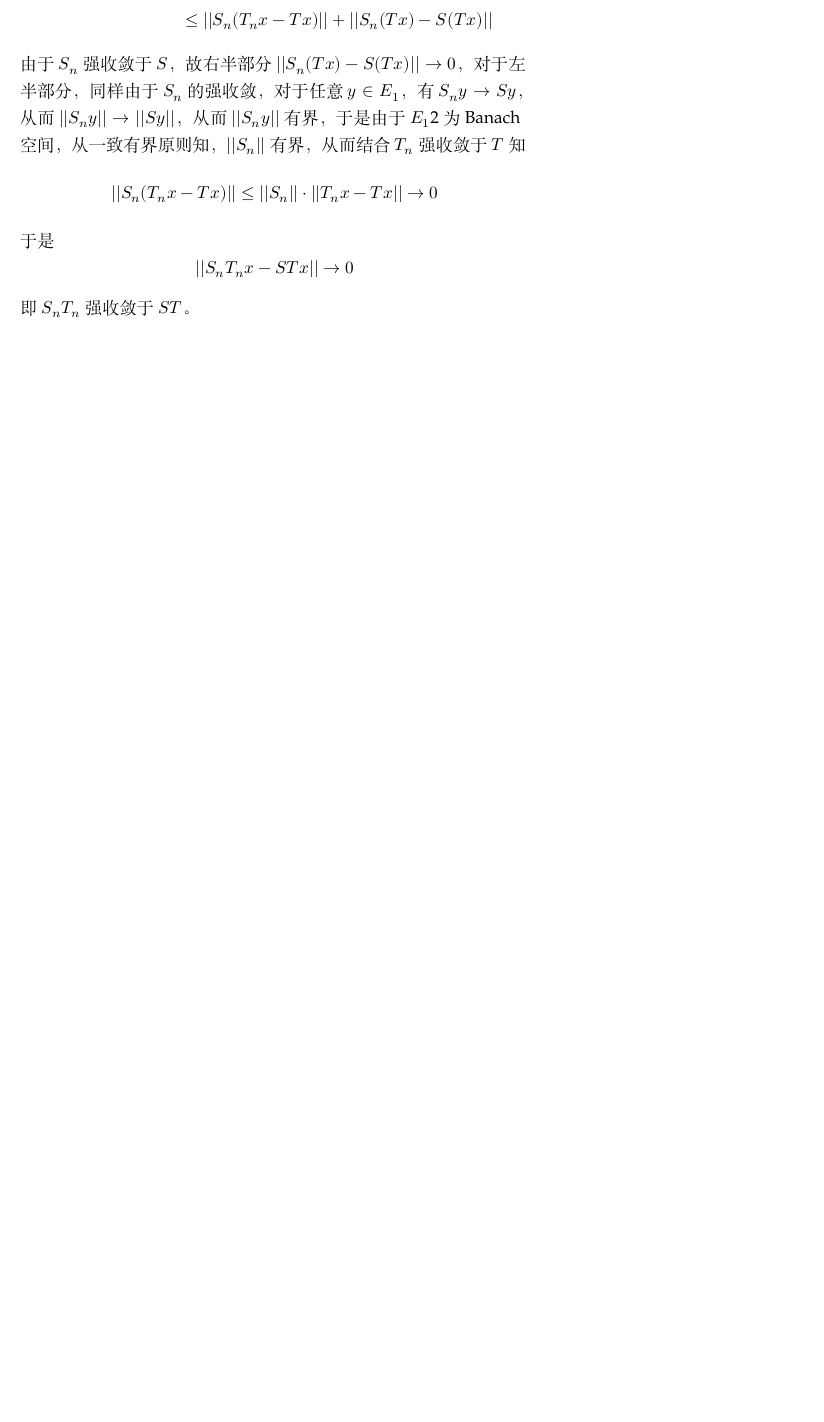
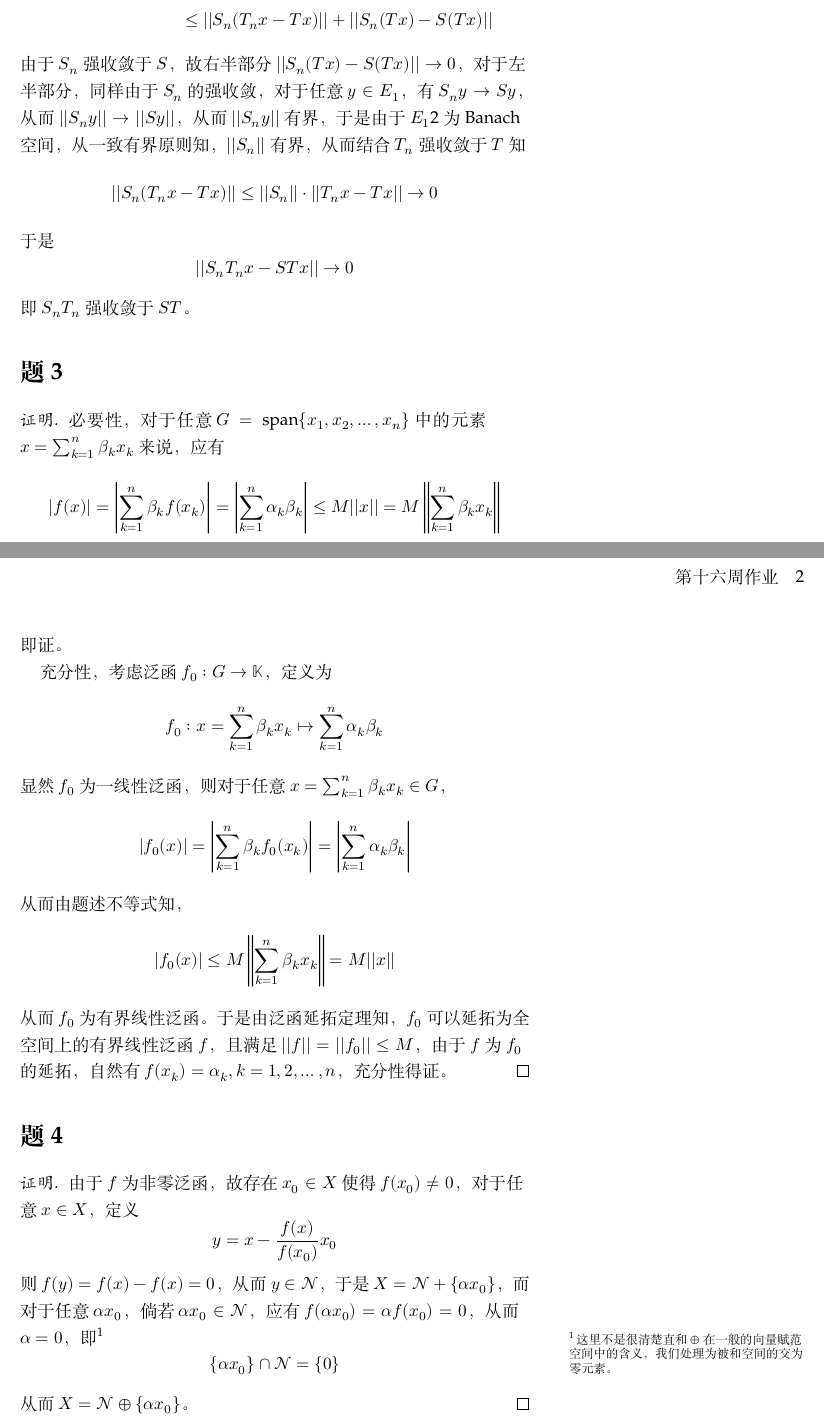
Before and after one commit to OopsYao/homework, a LaTeX problem sheet (functional-analysis/hw14/main.tex): part of the page before the commit and two parts of pages 1 and 2 of 2 after it, the two joined at a grey line, cut so that both start at the same text, the shorter picture padded with empty space. Compiled offline with XeLaTeX; a missing font is replaced by an installed copy or a similar font.

Commit message:
🚧 FA H14 P3,4

```diff
--- a/functional-analysis/hw14/main.tex
+++ b/functional-analysis/hw14/main.tex
@@ -33,4 +33,41 @@
     于是
     \[||S_nT_nx-STx||\to 0\]
     即$S_nT_n$强收敛于$ST$。
+
+    \problem
+    \begin{proof}
+        必要性，对于任意$G=\mathrm{span}\{x_1,x_2,\ldots,x_n\}$中的元素
+        $x=\sum_{k=1}^n\beta_kx_k$来说，
+        应有
+        \[|f(x)|=\left|\sum_{k=1}^n\beta_kf(x_k)\right|
+        =\left|\sum_{k=1}^n\alpha_k\beta_k\right|
+        \leq M||x||=M\left\|\sum_{k=1}^n\beta_kx_k\right\|\]
+        即证。
+
+        充分性，考虑泛函$f_0:G\to\mathbb K$，定义为
+        \[f_0:x=\sum_{k=1}^n\beta_kx_k\mapsto\sum_{k=1}^n\alpha_k\beta_k\]
+        显然$f_0$为一线性泛函，则对于任意$x=\sum_{k=1}^n\beta_kx_k\in G$，
+        \[|f_0(x)|=\left|\sum_{k=1}^n\beta_kf_0(x_k)\right|
+        =\left|\sum_{k=1}^n\alpha_k\beta_k\right|\]
+        从而由题述不等式知，
+        \[|f_0(x)|\leq M\left\|\sum_{k=1}^n\beta_kx_k\right\|=M||x||\]
+        从而$f_0$为有界线性泛函。于是由泛函延拓定理知，$f_0$可以延拓为全空间上的
+        有界线性泛函$f$，且满足$||f||=||f_0||\leq M$，由于$f$为$f_0$的延拓，
+        自然有$f(x_k)=\alpha_k,k=1,2,\ldots,n$，充分性得证。
+    \end{proof}
+
+    \problem
+    \begin{proof}
+        由于$f$为非零泛函，故存在$x_0\in X$使得$f(x_0)\neq 0$，
+        对于任意$x\in X$，定义
+        \[y=x-\frac{f(x)}{f(x_0)}x_0\]
+        则$f(y)=f(x)-f(x)=0$，从而$y\in\mathscr N$，
+        于是$X=\mathscr N+\{\alpha x_0\}$，
+        而对于任意$\alpha x_0$，倘若$\alpha x_0\in\mathscr N$，应有
+        $f(\alpha x_0)=\alpha f(x_0)=0$，从而$\alpha=0$，即\footnote{这里不是很清楚
+        直和$\oplus$在一般的向量赋范空间中的含义，我们处理为被和空间的交为零元素。}
+        % TODO Direct sum in normed vector space?
+        \[\{\alpha x_0\}\cap\mathscr N=\{\boldsymbol 0\}\]
+        从而$X=\mathscr N\oplus\{\alpha x_0\}$。
+    \end{proof}
 \end{document}
```
